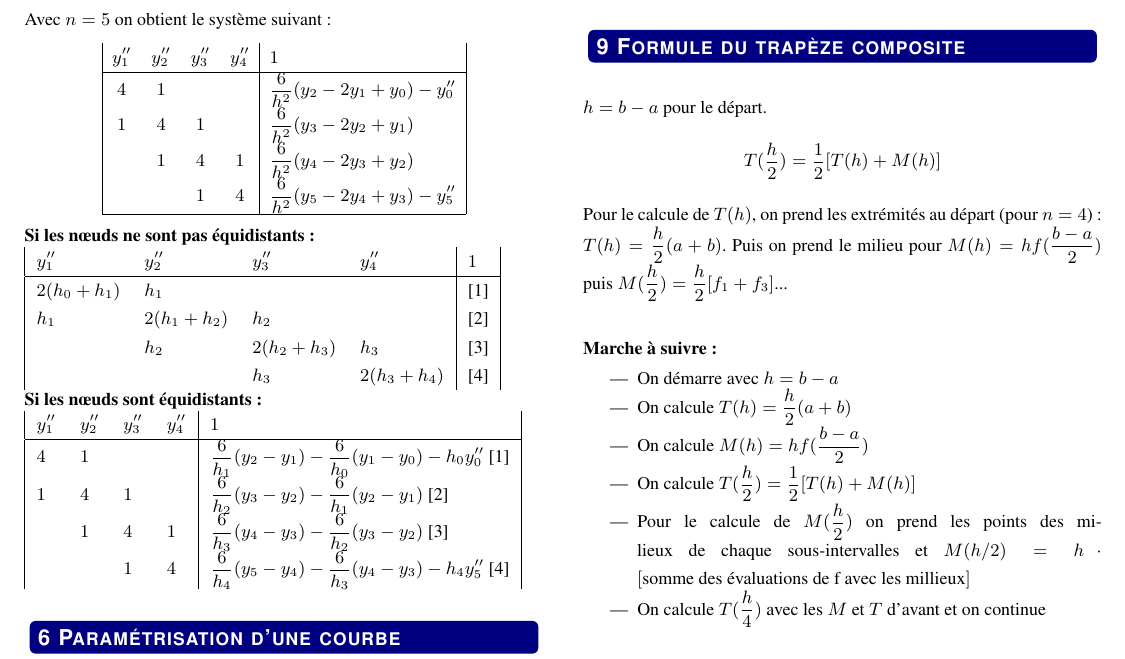
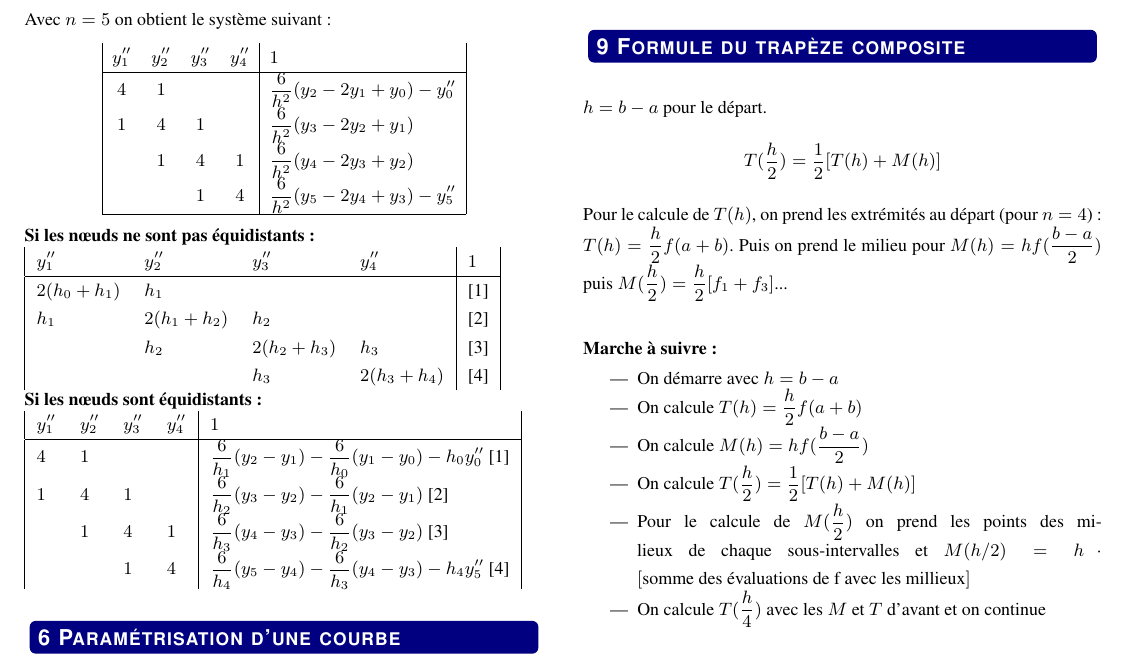
Before and after one commit to SnipyJulmy/hesso-mse-resume, a LaTeX document (resume_comp_alg_10pages/resume_camp_alg_10pages.tex): part of page 2 of 8, cut so that both start at the same text. Compiled offline with pdfLaTeX.

Commit message:
Update compalg

```diff
--- a/resume_comp_alg_10pages/resume_camp_alg_10pages.tex
+++ b/resume_comp_alg_10pages/resume_camp_alg_10pages.tex
@@ -297,12 +297,12 @@ $h=b-a$ pour le départ.
 $$
 T(\frac{h}{2})=\frac{1}{2}[T(h)+M(h)]
 $$
-Pour le calcule de $T(h)$, on prend les extrémités au départ (pour $n=4$) : $T(h)=\frac{h}{2}(a+b)$. Puis on prend le milieu pour $M(h)=hf(\frac{b-a}{2})$ puis $M(\frac{h}{2})=\frac{h}{2}[f_1+f_3]$...
+Pour le calcule de $T(h)$, on prend les extrémités au départ (pour $n=4$) : $T(h)=\frac{h}{2}f(a+b)$. Puis on prend le milieu pour $M(h)=hf(\frac{b-a}{2})$ puis $M(\frac{h}{2})=\frac{h}{2}[f_1+f_3]$...
 
 \paragraph*{Marche à suivre :}
 \begin{itemize}
     \item On démarre avec $h=b-a$
-    \item On calcule $T(h)=\frac{h}{2}(a+ b)$
+    \item On calcule $T(h)=\frac{h}{2}f(a+ b)$
     \item On calcule $M(h)=hf(\frac{b-a}{2})$
     \item On calcule $T(\frac{h}{2})=\frac{1}{2}[T(h)+M(h)]$
     \item Pour le calcule de $M(\frac{h}{2})$ on prend les points des milieux de chaque sous-intervalles et $M(h/2)=h\cdot[\text{somme des évaluations de f avec les millieux}]$
```
Also changed, not shown: resume_comp_alg_10pages/resume_camp_alg_10pages.pdf.
